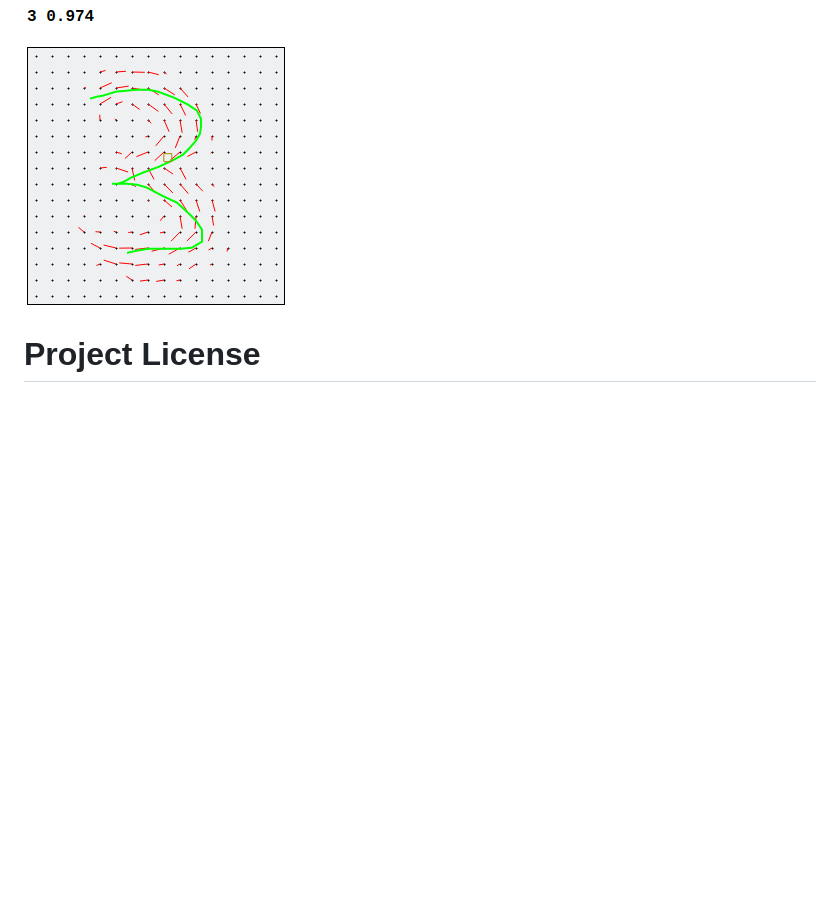
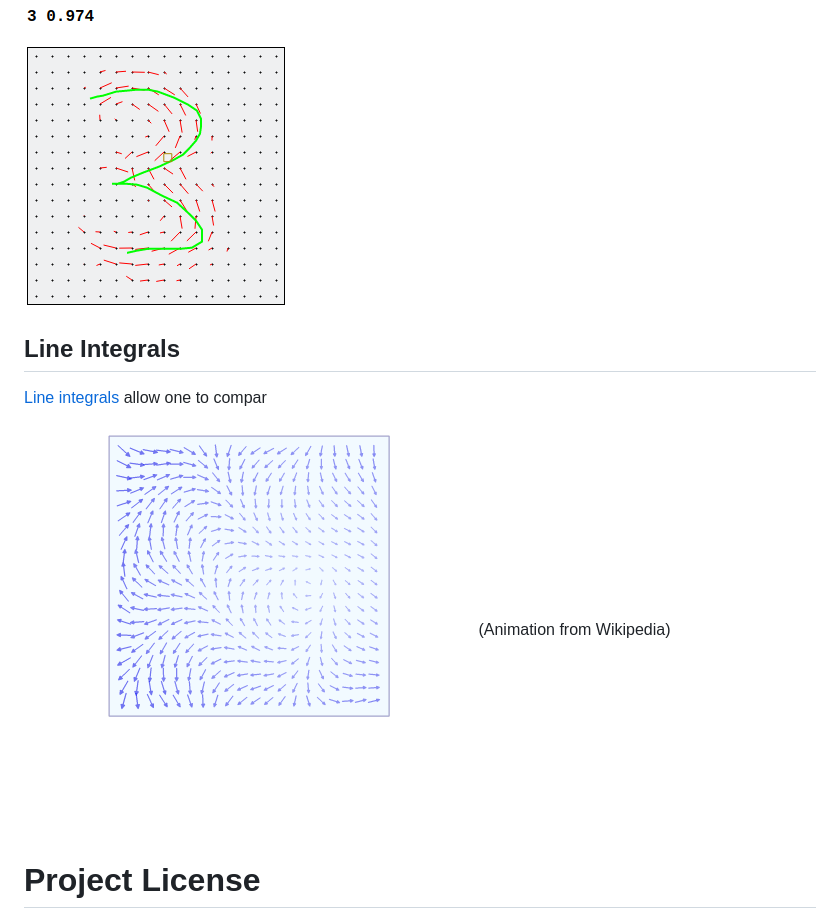
Before and after one commit to justinmeiners/gesture-recognition, a Markdown page: README.md, the part around the change. Rendered like a GitHub page; pictures changed too: screenshots/line_integral_anim.gif (added); blank space fills up the shorter version.

Commit message:
add animation

```diff
--- a/README.md
+++ b/README.md
@@ -4,6 +4,18 @@
 Handwriting and gesture recognition with line integrals.
 
 ![3 gesture recognition](screenshots/1.png)
+
+## Line Integrals
+
+[Line integrals][1] allow one to compar
+
+
+
+![line integral gif](screenshots/line_integral_anim.gif)
+(Animation from Wikipedia)
+
+[1]: https://en.wikipedia.org/wiki/Line_integral
+
 
 # Project License
 
```
